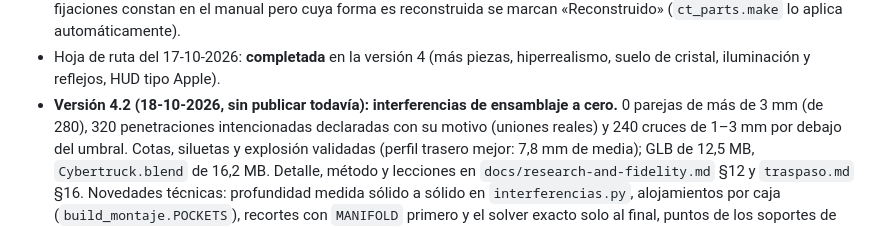
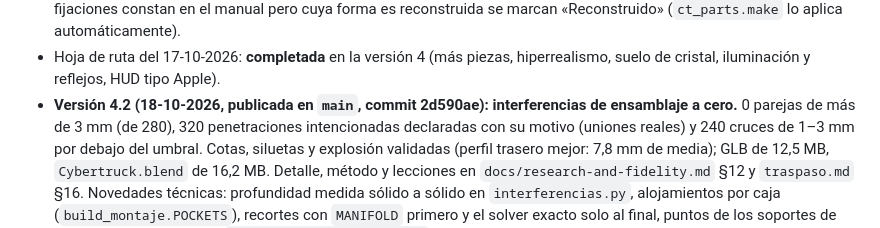
Before and after one commit to alvarodesigns34/cybertruck, a Markdown page: CLAUDE.md, the part around the change. Drawn GitHub-style.

Commit message:
Documenta la publicación de la versión 4.2
Co-Authored-By: Claude Opus 5.5 <noreply@anthropic.com>

```diff
--- a/CLAUDE.md
+++ b/CLAUDE.md
@@ -78,7 +78,7 @@
   (`ct_parts.make` lo aplica automáticamente).
 * Hoja de ruta del 17-10-2026: **completada** en la versión 4 (más piezas, hiperrealismo, suelo de cristal,
   iluminación y reflejos, HUD tipo Apple).
-* **Versión 4.2 (18-10-2026, sin publicar todavía): interferencias de ensamblaje a cero.** 0 parejas de más de 3 mm
+* **Versión 4.2 (18-10-2026, publicada en `main`, commit 2d590ae): interferencias de ensamblaje a cero.** 0 parejas de más de 3 mm
   (de 280), 320 penetraciones intencionadas declaradas con su motivo (uniones reales) y 240 cruces de 1–3 mm por debajo
   del umbral. Cotas, siluetas y explosión validadas (perfil trasero mejor: 7,8 mm de media); GLB de 12,5 MB,
   `Cybertruck.blend` de 16,2 MB. Detalle, método y lecciones en `docs/research-and-fidelity.md` §12 y `traspaso.md`
```
Also changed, not shown: traspaso.md (+1 -1 lines).
